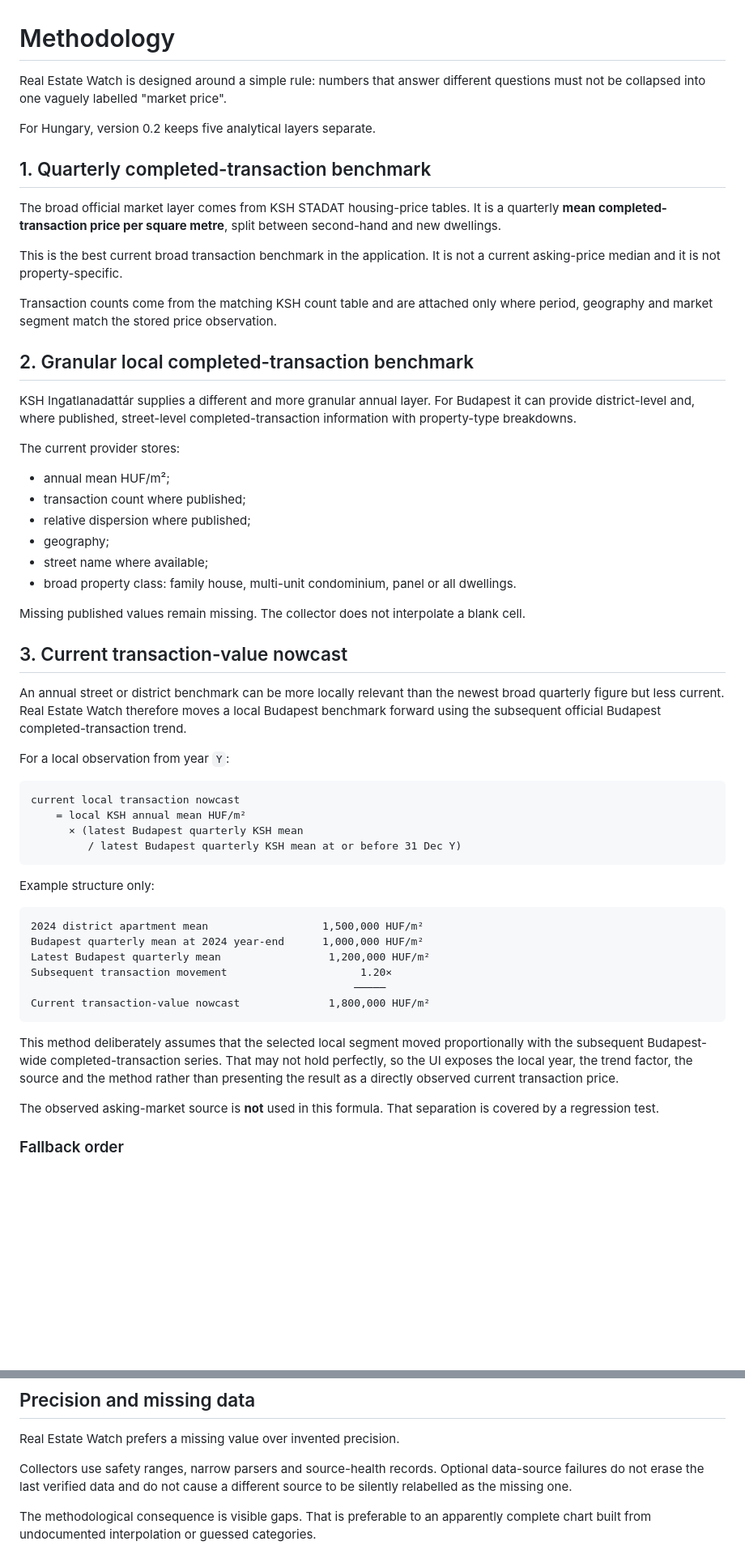
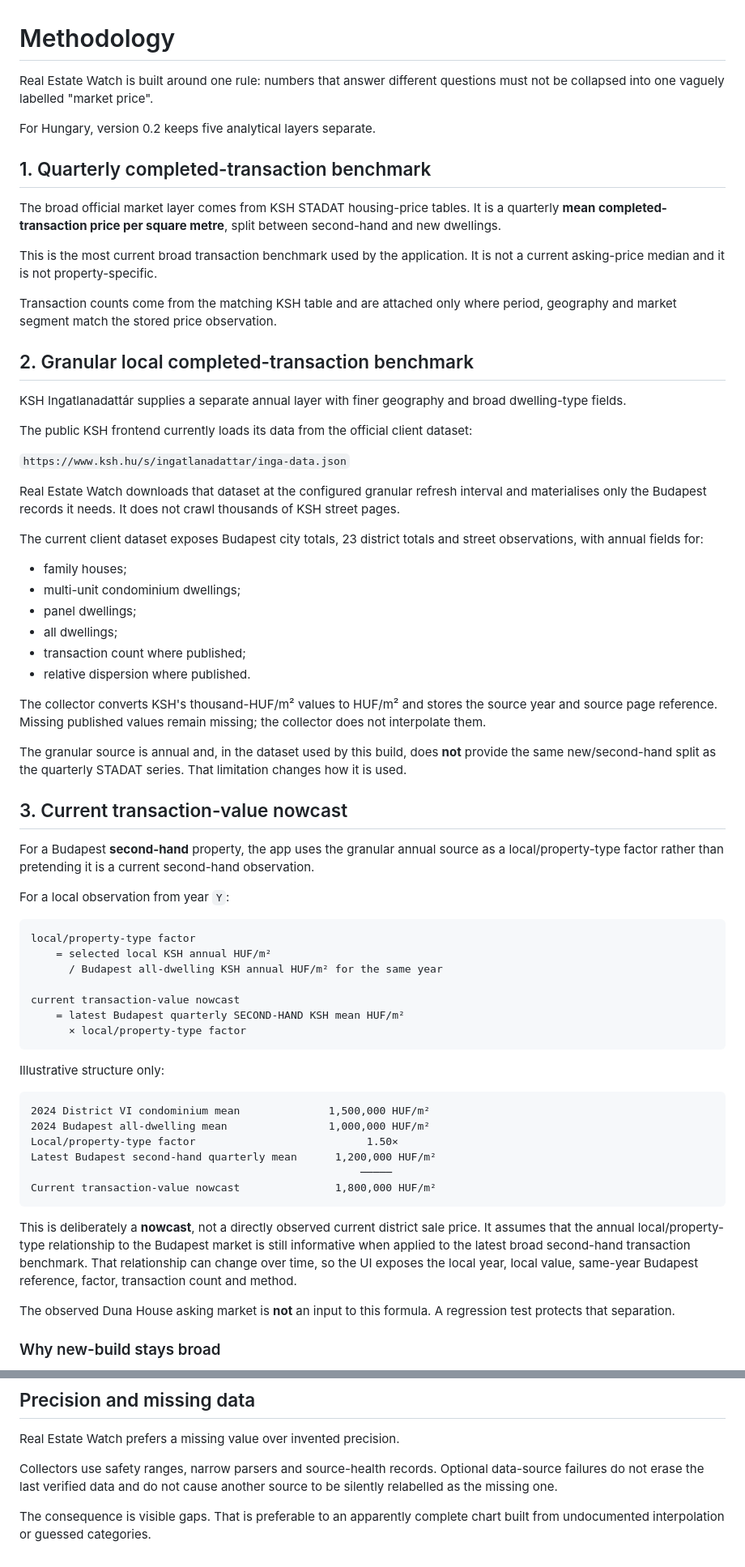
Before and after one commit to ArrowSK/real-estate-watch, a Markdown page: docs/METHODOLOGY.md, 2 parts joined by grey strips. Shown at 81% size. Rendered like a GitHub page; blank space fills up the shorter version.

Commit message:
Correct the v0.2 granular nowcast methodology

````diff
--- a/docs/METHODOLOGY.md
+++ b/docs/METHODOLOGY.md
@@ -1,6 +1,6 @@
 # Methodology
 
-Real Estate Watch is designed around a simple rule: numbers that answer different questions must not be collapsed into one vaguely labelled "market price".
+Real Estate Watch is built around one rule: numbers that answer different questions must not be collapsed into one vaguely labelled "market price".
 
 For Hungary, version 0.2 keeps five analytical layers separate.
 
@@ -8,52 +8,63 @@ For Hungary, version 0.2 keeps five analytical layers separate.
 
 The broad official market layer comes from KSH STADAT housing-price tables. It is a quarterly **mean completed-transaction price per square metre**, split between second-hand and new dwellings.
 
-This is the best current broad transaction benchmark in the application. It is not a current asking-price median and it is not property-specific.
+This is the most current broad transaction benchmark used by the application. It is not a current asking-price median and it is not property-specific.
 
-Transaction counts come from the matching KSH count table and are attached only where period, geography and market segment match the stored price observation.
+Transaction counts come from the matching KSH table and are attached only where period, geography and market segment match the stored price observation.
 
 ## 2. Granular local completed-transaction benchmark
 
-KSH Ingatlanadattár supplies a different and more granular annual layer. For Budapest it can provide district-level and, where published, street-level completed-transaction information with property-type breakdowns.
+KSH Ingatlanadattár supplies a separate annual layer with finer geography and broad dwelling-type fields.
 
-The current provider stores:
+The public KSH frontend currently loads its data from the official client dataset:
 
-- annual mean HUF/m²;
+`https://www.ksh.hu/s/ingatlanadattar/inga-data.json`
+
+Real Estate Watch downloads that dataset at the configured granular refresh interval and materialises only the Budapest records it needs. It does not crawl thousands of KSH street pages.
+
+The current client dataset exposes Budapest city totals, 23 district totals and street observations, with annual fields for:
+
+- family houses;
+- multi-unit condominium dwellings;
+- panel dwellings;
+- all dwellings;
 - transaction count where published;
-- relative dispersion where published;
-- geography;
-- street name where available;
-- broad property class: family house, multi-unit condominium, panel or all dwellings.
+- relative dispersion where published.
 
-Missing published values remain missing. The collector does not interpolate a blank cell.
+The collector converts KSH's thousand-HUF/m² values to HUF/m² and stores the source year and source page reference. Missing published values remain missing; the collector does not interpolate them.
+
+The granular source is annual and, in the dataset used by this build, does **not** provide the same new/second-hand split as the quarterly STADAT series. That limitation changes how it is used.
 
 ## 3. Current transaction-value nowcast
 
-An annual street or district benchmark can be more locally relevant than the newest broad quarterly figure but less current. Real Estate Watch therefore moves a local Budapest benchmark forward using the subsequent official Budapest completed-transaction trend.
+For a Budapest **second-hand** property, the app uses the granular annual source as a local/property-type factor rather than pretending it is a current second-hand observation.
 
 For a local observation from year `Y`:
 
 ```text
-current local transaction nowcast
-    = local KSH annual mean HUF/m²
-      × (latest Budapest quarterly KSH mean
-         / latest Budapest quarterly KSH mean at or before 31 Dec Y)
+local/property-type factor
+    = selected local KSH annual HUF/m²
+      / Budapest all-dwelling KSH annual HUF/m² for the same year
+
+current transaction-value nowcast
+    = latest Budapest quarterly SECOND-HAND KSH mean HUF/m²
+      × local/property-type factor
 ```
 
-Example structure only:
+Illustrative structure only:
 
 ```text
-2024 district apartment mean                  1,500,000 HUF/m²
-Budapest quarterly mean at 2024 year-end      1,000,000 HUF/m²
-Latest Budapest quarterly mean                 1,200,000 HUF/m²
-Subsequent transaction movement                     1.20×
-                                                   ─────
-Current transaction-value nowcast              1,800,000 HUF/m²
+2024 District VI condominium mean              1,500,000 HUF/m²
+2024 Budapest all-dwelling mean                1,000,000 HUF/m²
+Local/property-type factor                           1.50×
+Latest Budapest second-hand quarterly mean      1,200,000 HUF/m²
+                                                    ─────
+Current transaction-value nowcast               1,800,000 HUF/m²
 ```
 
-This method deliberately assumes that the selected local segment moved proportionally with the subsequent Budapest-wide completed-transaction series. That may not hold perfectly, so the UI exposes the local year, the trend factor, the source and the method rather than presenting the result as a directly observed current transaction price.
+This is deliberately a **nowcast**, not a directly observed current district sale price. It assumes that the annual local/property-type relationship to the Budapest market is still informative when applied to the latest broad second-hand transaction benchmark. That relationship can change over time, so the UI exposes the local year, local value, same-year Budapest reference, factor, transaction count and method.
 
-The observed asking-market source is **not** used in this formula. That separation is covered by a regression test.
+The observed Duna House asking market is **not** an input to this formula. A regression test protects that separation.
 
-### Fallback order
+### Why new-build stays broad
 
@@ -183,6 +204,6 @@ A future foreign-currency historical chart should use contemporaneous FX snapsho
 
 Real Estate Watch prefers a missing value over invented precision.
 
-Collectors use safety ranges, narrow parsers and source-health records. Optional data-source failures do not erase the last verified data and do not cause a different source to be silently relabelled as the missing one.
+Collectors use safety ranges, narrow parsers and source-health records. Optional data-source failures do not erase the last verified data and do not cause another source to be silently relabelled as the missing one.
 
-The methodological consequence is visible gaps. That is preferable to an apparently complete chart built from undocumented interpolation or guessed categories.
+The consequence is visible gaps. That is preferable to an apparently complete chart built from undocumented interpolation or guessed categories.
````
Also changed, not shown: other parts of docs/METHODOLOGY.md (+35 -25 lines).
